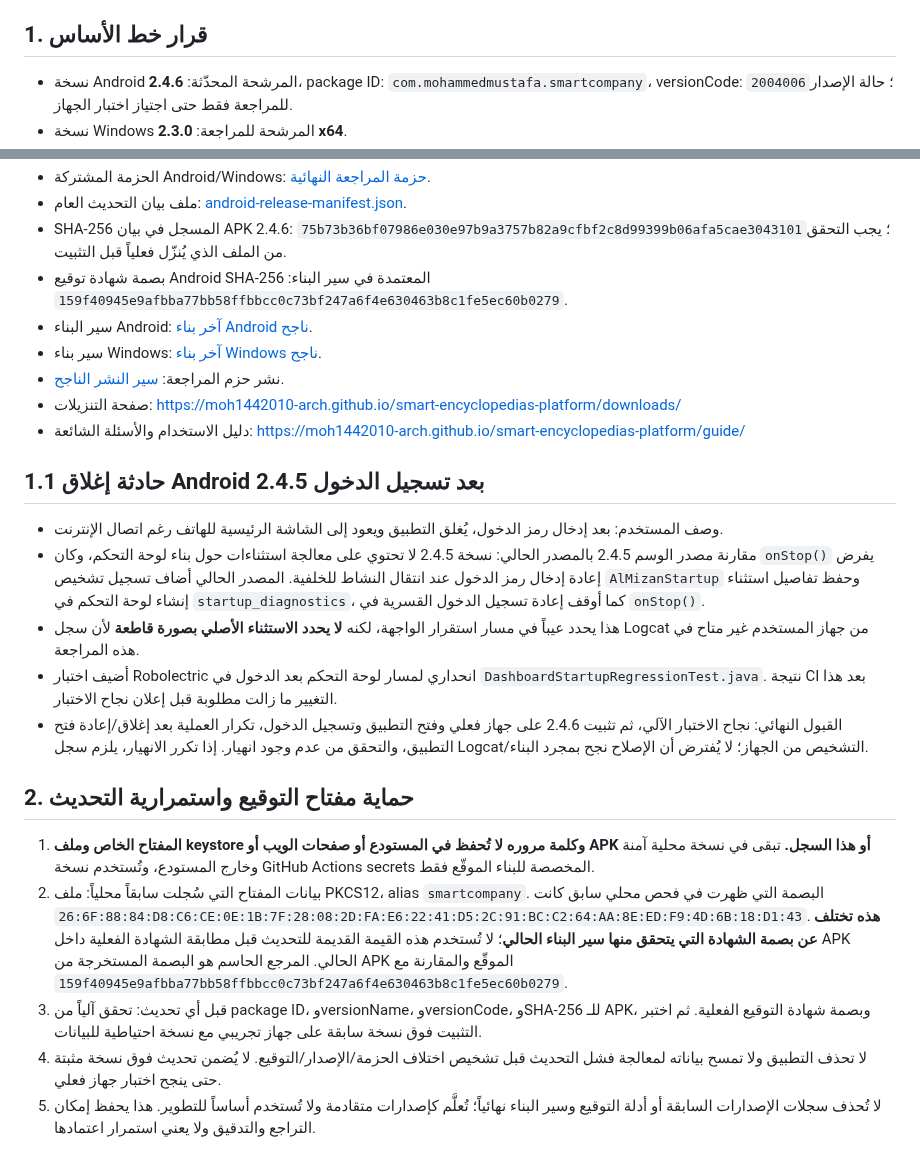
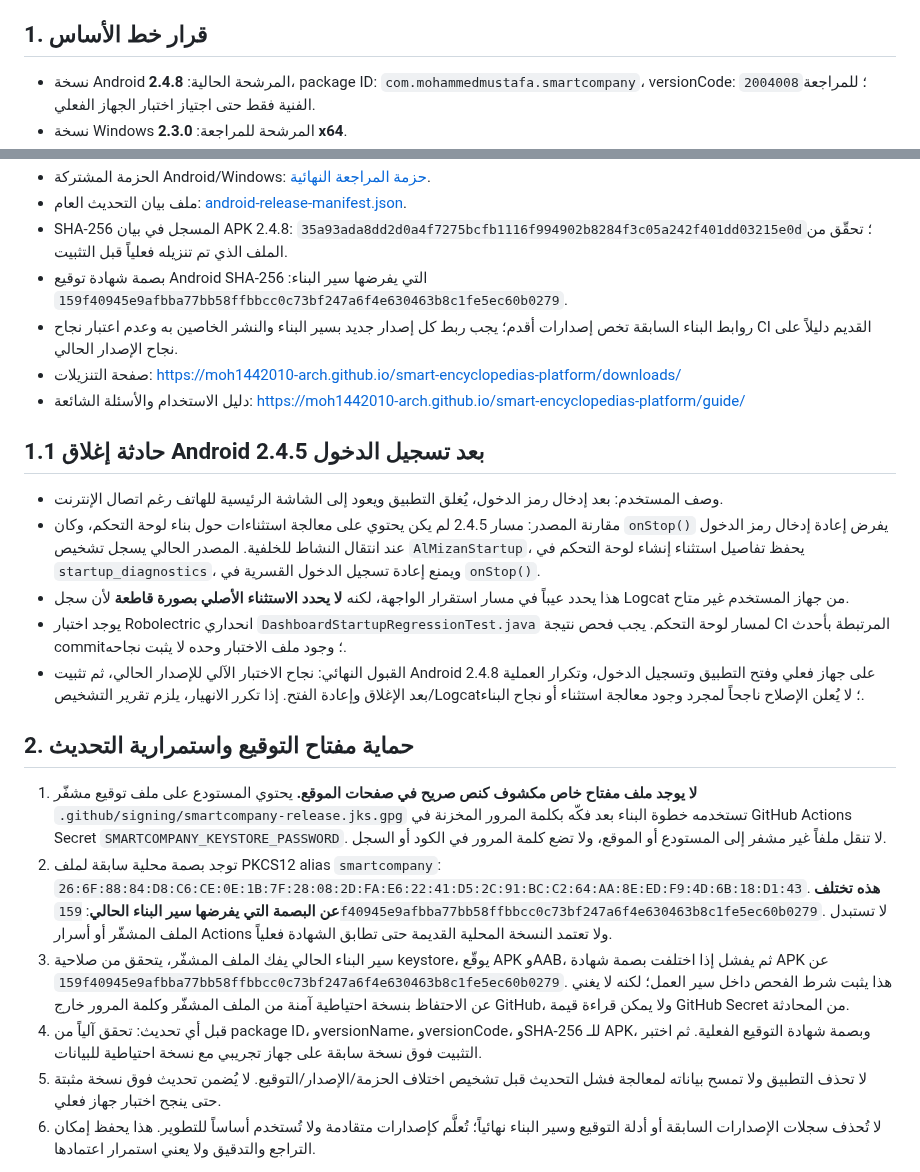
Before and after one commit to moh1442010-arch/smart-encyclopedias-platform, a Markdown page: docs/BASELINE_AND_FUTURE_WORK_MATRIX_2026-10-22.md, 2 parts joined by grey strips. Drawn GitHub-style.

Commit message:
docs: update baseline and signing continuity record for Android 2.4.8

```diff
--- a/docs/BASELINE_AND_FUTURE_WORK_MATRIX_2026-10-22.md
+++ b/docs/BASELINE_AND_FUTURE_WORK_MATRIX_2026-10-22.md
@@ -3,5 +3,5 @@
 الحالة: **مرشح أساس للمراجعة النهائية فقط — لم يُعتمد تجارياً بعد**
 
 ## 1. قرار خط الأساس
-- نسخة Android المرشحة المحدّثة: **2.4.6**، package ID: `com.mohammedmustafa.smartcompany`، versionCode: `2004006`؛ حالة الإصدار للمراجعة فقط حتى اجتياز اختبار الجهاز.
+- نسخة Android المرشحة الحالية: **2.4.8**، package ID: `com.mohammedmustafa.smartcompany`، versionCode: `2004008`؛ للمراجعة الفنية فقط حتى اجتياز اختبار الجهاز الفعلي.
 - نسخة Windows المرشحة للمراجعة: **2.3.0 x64**.
@@ -9,24 +9,23 @@
 - الحزمة المشتركة Android/Windows: [حزمة المراجعة النهائية](https://github.com/moh1442010-arch/smart-encyclopedias-platform/releases/tag/al-mizan-final-review-2026-10-22).
 - ملف بيان التحديث العام: [android-release-manifest.json](../android-release-manifest.json).
-- SHA-256 المسجل في بيان APK 2.4.6: `75b73b36bf07986e030e97b9a3757b82a9cfbf2c8d99399b06afa5cae3043101`؛ يجب التحقق من الملف الذي يُنزّل فعلياً قبل التثبيت.
-- بصمة شهادة توقيع Android SHA-256 المعتمدة في سير البناء: `159f40945e9afbba77bb58ffbbcc0c73bf247a6f4e630463b8c1fe5ec60b0279`.
-- سير البناء Android: [آخر بناء Android ناجح](https://github.com/moh1442010-arch/smart-encyclopedias-platform/actions/runs/39727666015).
-- سير بناء Windows: [آخر بناء Windows ناجح](https://github.com/moh1442010-arch/smart-encyclopedias-platform/actions/runs/39727665895).
-- نشر حزم المراجعة: [سير النشر الناجح](https://github.com/moh1442010-arch/smart-encyclopedias-platform/actions/runs/39727916380).
+- SHA-256 المسجل في بيان APK 2.4.8: `35a93ada8dd2d0a4f7275bcfb1116f994902b8284f3c05a242f401dd03215e0d`؛ تحقّق من الملف الذي تم تنزيله فعلياً قبل التثبيت.
+- بصمة شهادة توقيع Android SHA-256 التي يفرضها سير البناء: `159f40945e9afbba77bb58ffbbcc0c73bf247a6f4e630463b8c1fe5ec60b0279`.
+- روابط البناء السابقة تخص إصدارات أقدم؛ يجب ربط كل إصدار جديد بسير البناء والنشر الخاصين به وعدم اعتبار نجاح CI القديم دليلاً على نجاح الإصدار الحالي.
 - صفحة التنزيلات: https://moh1442010-arch.github.io/smart-encyclopedias-platform/downloads/
 - دليل الاستخدام والأسئلة الشائعة: https://moh1442010-arch.github.io/smart-encyclopedias-platform/guide/
 
 ## 1.1 حادثة إغلاق Android 2.4.5 بعد تسجيل الدخول
 - وصف المستخدم: بعد إدخال رمز الدخول، يُغلق التطبيق ويعود إلى الشاشة الرئيسية للهاتف رغم اتصال الإنترنت.
-- مقارنة مصدر الوسم 2.4.5 بالمصدر الحالي: نسخة 2.4.5 لا تحتوي على معالجة استثناءات حول بناء لوحة التحكم، وكان `onStop()` يفرض إعادة إدخال رمز الدخول عند انتقال النشاط للخلفية. المصدر الحالي أضاف تسجيل تشخيص `AlMizanStartup` وحفظ تفاصيل استثناء إنشاء لوحة التحكم في `startup_diagnostics`، كما أوقف إعادة تسجيل الدخول القسرية في `onStop()`.
-- هذا يحدد عيباً في مسار استقرار الواجهة، لكنه **لا يحدد الاستثناء الأصلي بصورة قاطعة** لأن سجل Logcat من جهاز المستخدم غير متاح في هذه المراجعة.
-- أضيف اختبار Robolectric انحداري لمسار لوحة التحكم بعد الدخول في `DashboardStartupRegressionTest.java`. نتيجة CI بعد هذا التغيير ما زالت مطلوبة قبل إعلان نجاح الاختبار.
-- القبول النهائي: نجاح الاختبار الآلي، ثم تثبيت 2.4.6 على جهاز فعلي وفتح التطبيق وتسجيل الدخول، تكرار العملية بعد إغلاق/إعادة فتح التطبيق، والتحقق من عدم وجود انهيار. إذا تكرر الانهيار، يلزم سجل Logcat/التشخيص من الجهاز؛ لا يُفترض أن الإصلاح نجح بمجرد البناء.
+- مقارنة المصدر: مسار 2.4.5 لم يكن يحتوي على معالجة استثناءات حول بناء لوحة التحكم، وكان `onStop()` يفرض إعادة إدخال رمز الدخول عند انتقال النشاط للخلفية. المصدر الحالي يسجل تشخيص `AlMizanStartup`، يحفظ تفاصيل استثناء إنشاء لوحة التحكم في `startup_diagnostics`، ويمنع إعادة تسجيل الدخول القسرية في `onStop()`.
+- هذا يحدد عيباً في مسار استقرار الواجهة، لكنه **لا يحدد الاستثناء الأصلي بصورة قاطعة** لأن سجل Logcat من جهاز المستخدم غير متاح.
+- يوجد اختبار Robolectric انحداري `DashboardStartupRegressionTest.java` لمسار لوحة التحكم. يجب فحص نتيجة CI المرتبطة بأحدث commit؛ وجود ملف الاختبار وحده لا يثبت نجاحه.
+- القبول النهائي: نجاح الاختبار الآلي للإصدار الحالي، ثم تثبيت Android 2.4.8 على جهاز فعلي وفتح التطبيق وتسجيل الدخول، وتكرار العملية بعد الإغلاق وإعادة الفتح. إذا تكرر الانهيار، يلزم تقرير التشخيص/Logcat؛ لا يُعلن الإصلاح ناجحاً لمجرد وجود معالجة استثناء أو نجاح البناء.
 
 ## 2. حماية مفتاح التوقيع واستمرارية التحديث
-1. **المفتاح الخاص وملف keystore وكلمة مروره لا تُحفظ في المستودع أو صفحات الويب أو APK أو هذا السجل.** تبقى في نسخة محلية آمنة وخارج المستودع، وتُستخدم نسخة GitHub Actions secrets المخصصة للبناء الموقّع فقط.
-2. بيانات المفتاح التي سُجلت سابقاً محلياً: ملف PKCS12، alias `smartcompany`. البصمة التي ظهرت في فحص محلي سابق كانت `26:6F:88:84:D8:C6:CE:0E:1B:7F:28:08:2D:FA:E6:22:41:D5:2C:91:BC:C2:64:AA:8E:ED:F9:4D:6B:18:D1:43`. **هذه تختلف عن بصمة الشهادة التي يتحقق منها سير البناء الحالي**؛ لا تُستخدم هذه القيمة القديمة للتحديث قبل مطابقة الشهادة الفعلية داخل APK الحالي. المرجع الحاسم هو البصمة المستخرجة من APK الموقّع والمقارنة مع `159f40945e9afbba77bb58ffbbcc0c73bf247a6f4e630463b8c1fe5ec60b0279`.
-3. قبل أي تحديث: تحقق آلياً من package ID، وversionName، وversionCode، وSHA-256 للـ APK، وبصمة شهادة التوقيع الفعلية. ثم اختبر التثبيت فوق نسخة سابقة على جهاز تجريبي مع نسخة احتياطية للبيانات.
+1. **لا يوجد ملف مفتاح خاص مكشوف كنص صريح في صفحات الموقع.** يحتوي المستودع على ملف توقيع مشفّر `.github/signing/smartcompany-release.jks.gpg` تستخدمه خطوة البناء بعد فكّه بكلمة المرور المخزنة في GitHub Actions Secret `SMARTCOMPANY_KEYSTORE_PASSWORD`. لا تنقل ملفاً غير مشفر إلى المستودع أو الموقع، ولا تضع كلمة المرور في الكود أو السجل.
+2. توجد بصمة محلية سابقة لملف PKCS12 alias `smartcompany`: `26:6F:88:84:D8:C6:CE:0E:1B:7F:28:08:2D:FA:E6:22:41:D5:2C:91:BC:C2:64:AA:8E:ED:F9:4D:6B:18:D1:43`. **هذه تختلف عن البصمة التي يفرضها سير البناء الحالي**: `159f40945e9afbba77bb58ffbbcc0c73bf247a6f4e630463b8c1fe5ec60b0279`. لا تستبدل الملف المشفّر أو أسرار Actions ولا تعتمد النسخة المحلية القديمة حتى تطابق الشهادة فعلياً.
+3. سير البناء الحالي يفك الملف المشفّر، يتحقق من صلاحية keystore، يوقّع APK وAAB، ثم يفشل إذا اختلفت بصمة شهادة APK عن `159f40945e9afbba77bb58ffbbcc0c73bf247a6f4e630463b8c1fe5ec60b0279`. هذا يثبت شرط الفحص داخل سير العمل؛ لكنه لا يغني عن الاحتفاظ بنسخة احتياطية آمنة من الملف المشفّر وكلمة المرور خارج GitHub، ولا يمكن قراءة قيمة GitHub Secret من المحادثة.
+4. قبل أي تحديث: تحقق آلياً من package ID، وversionName، وversionCode، وSHA-256 للـ APK، وبصمة شهادة التوقيع الفعلية. ثم اختبر التثبيت فوق نسخة سابقة على جهاز تجريبي مع نسخة احتياطية للبيانات.
 4. لا تحذف التطبيق ولا تمسح بياناته لمعالجة فشل التحديث قبل تشخيص اختلاف الحزمة/الإصدار/التوقيع. لا يُضمن تحديث فوق نسخة مثبتة حتى ينجح اختبار جهاز فعلي.
 5. لا تُحذف سجلات الإصدارات السابقة أو أدلة التوقيع وسير البناء نهائياً؛ تُعلَّم كإصدارات متقادمة ولا تُستخدم أساساً للتطوير. هذا يحفظ إمكان التراجع والتدقيق ولا يعني استمرار اعتمادها.
 
```
Also changed, not shown: other parts of docs/BASELINE_AND_FUTURE_WORK_MATRIX_2026-10-22.md (+1 -1 lines).
